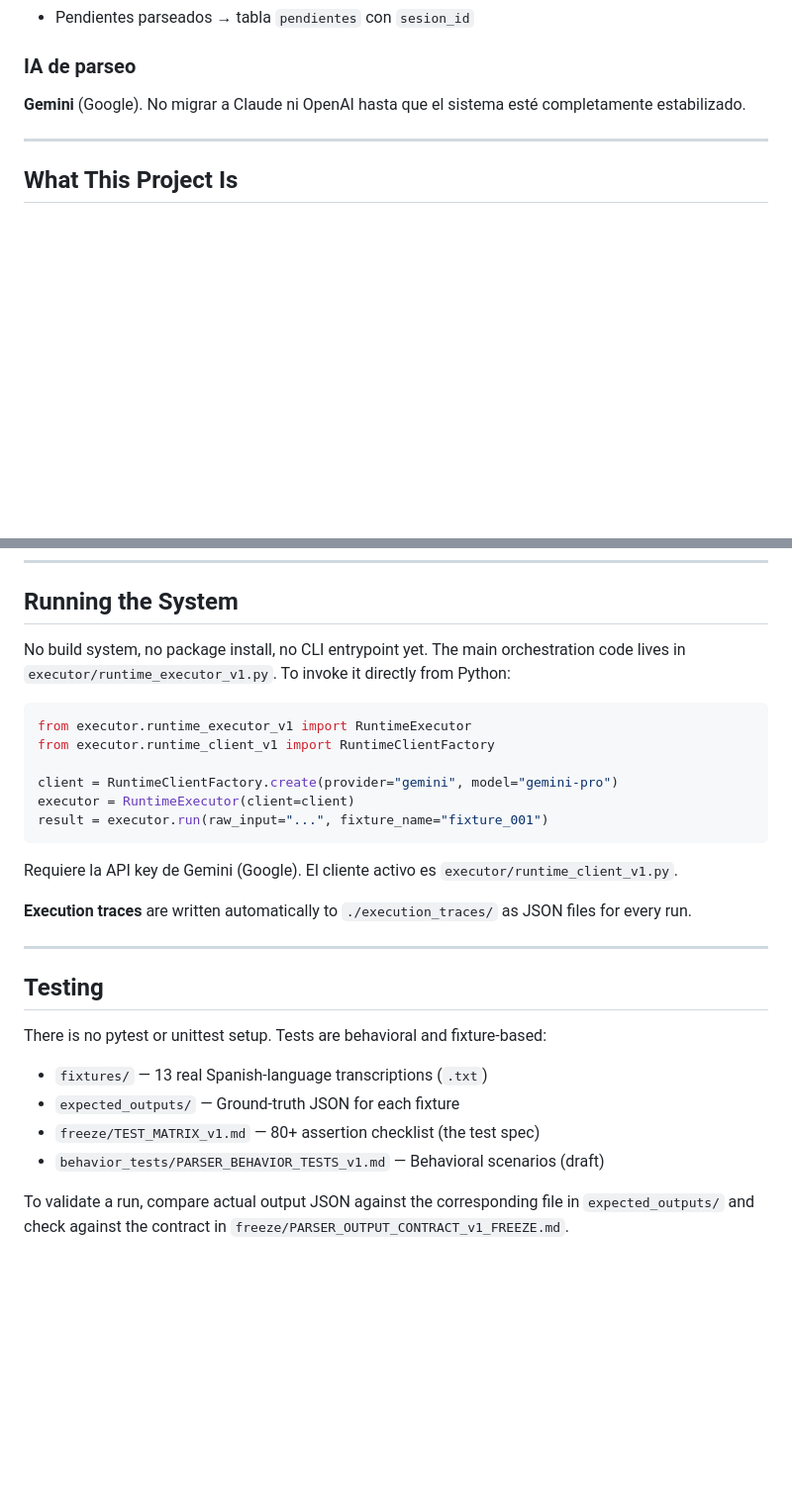
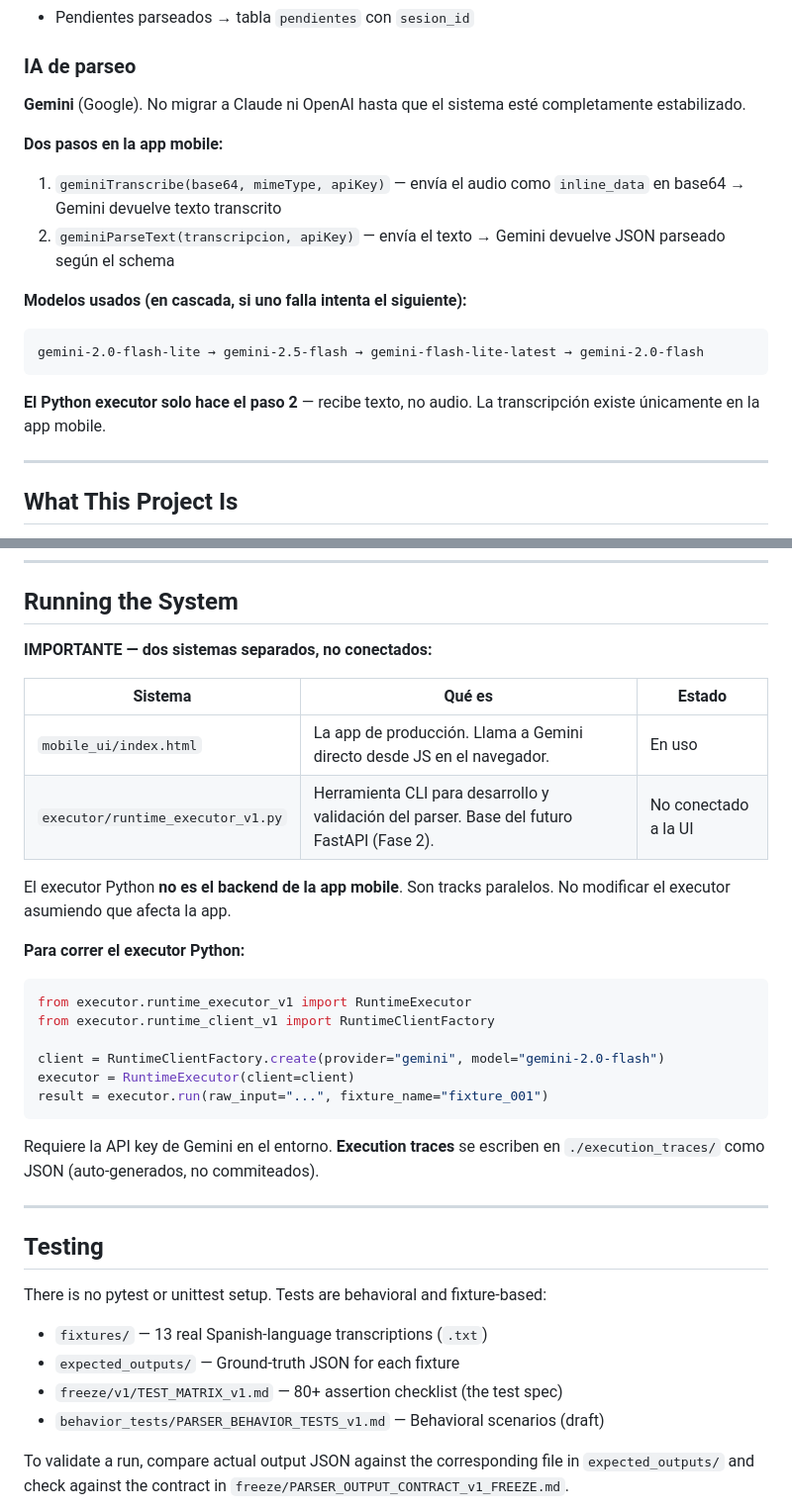
Before and after one commit to patolastra/SRP, a Markdown page: CLAUDE.md, 2 parts joined by grey strips. Shown at 99% size. Drawn GitHub-style; blank space fills up the shorter version.

Commit message:
CLAUDE.md: cerrar gaps — executor vs mobile UI, Gemini 2 pasos, modelos reales, sesiones on-demand, RLS, schema.sql, single-file, ruta testing

````diff
--- a/CLAUDE.md
+++ b/CLAUDE.md
@@ -147,6 +155,17 @@ Estas funciones viven dentro de SRP. No son apps separadas:
 
 **Gemini** (Google). No migrar a Claude ni OpenAI hasta que el sistema esté completamente estabilizado.
 
+**Dos pasos en la app mobile:**
+1. `geminiTranscribe(base64, mimeType, apiKey)` — envía el audio como `inline_data` en base64 → Gemini devuelve texto transcrito
+2. `geminiParseText(transcripcion, apiKey)` — envía el texto → Gemini devuelve JSON parseado según el schema
+
+**Modelos usados (en cascada, si uno falla intenta el siguiente):**
+```
+gemini-2.0-flash-lite → gemini-2.5-flash → gemini-flash-lite-latest → gemini-2.0-flash
+```
+
+**El Python executor solo hace el paso 2** — recibe texto, no audio. La transcripción existe únicamente en la app mobile.
+
 ---
 
 ## What This Project Is
@@ -168,20 +187,27 @@ The architecture is **specification-first**: frozen markdown documents in `freez
 
 ## Running the System
 
-No build system, no package install, no CLI entrypoint yet. The main orchestration code lives in `executor/runtime_executor_v1.py`. To invoke it directly from Python:
+**IMPORTANTE — dos sistemas separados, no conectados:**
+
+| Sistema | Qué es | Estado |
+|---------|--------|--------|
+| `mobile_ui/index.html` | La app de producción. Llama a Gemini directo desde JS en el navegador. | En uso |
+| `executor/runtime_executor_v1.py` | Herramienta CLI para desarrollo y validación del parser. Base del futuro FastAPI (Fase 2). | No conectado a la UI |
+
+El executor Python **no es el backend de la app mobile**. Son tracks paralelos. No modificar el executor asumiendo que afecta la app.
+
+**Para correr el executor Python:**
 
 ```python
 from executor.runtime_executor_v1 import RuntimeExecutor
 from executor.runtime_client_v1 import RuntimeClientFactory
 
-client = RuntimeClientFactory.create(provider="gemini", model="gemini-pro")
+client = RuntimeClientFactory.create(provider="gemini", model="gemini-2.0-flash")
 executor = RuntimeExecutor(client=client)
 result = executor.run(raw_input="...", fixture_name="fixture_001")
 ```
 
-Requiere la API key de Gemini (Google). El cliente activo es `executor/runtime_client_v1.py`.
-
-**Execution traces** are written automatically to `./execution_traces/` as JSON files for every run.
+Requiere la API key de Gemini en el entorno. **Execution traces** se escriben en `./execution_traces/` como JSON (auto-generados, no commiteados).
 
 ---
 
@@ -191,7 +217,7 @@ There is no pytest or unittest setup. Tests are behavioral and fixture-based:
 
 - `fixtures/` — 13 real Spanish-language transcriptions (`.txt`)
 - `expected_outputs/` — Ground-truth JSON for each fixture
-- `freeze/TEST_MATRIX_v1.md` — 80+ assertion checklist (the test spec)
+- `freeze/v1/TEST_MATRIX_v1.md` — 80+ assertion checklist (the test spec)
 - `behavior_tests/PARSER_BEHAVIOR_TESTS_v1.md` — Behavioral scenarios (draft)
 
 To validate a run, compare actual output JSON against the corresponding file in `expected_outputs/` and check against the contract in `freeze/PARSER_OUTPUT_CONTRACT_v1_FREEZE.md`.
````
Also changed, not shown: other parts of CLAUDE.md (+8 -0 lines).
